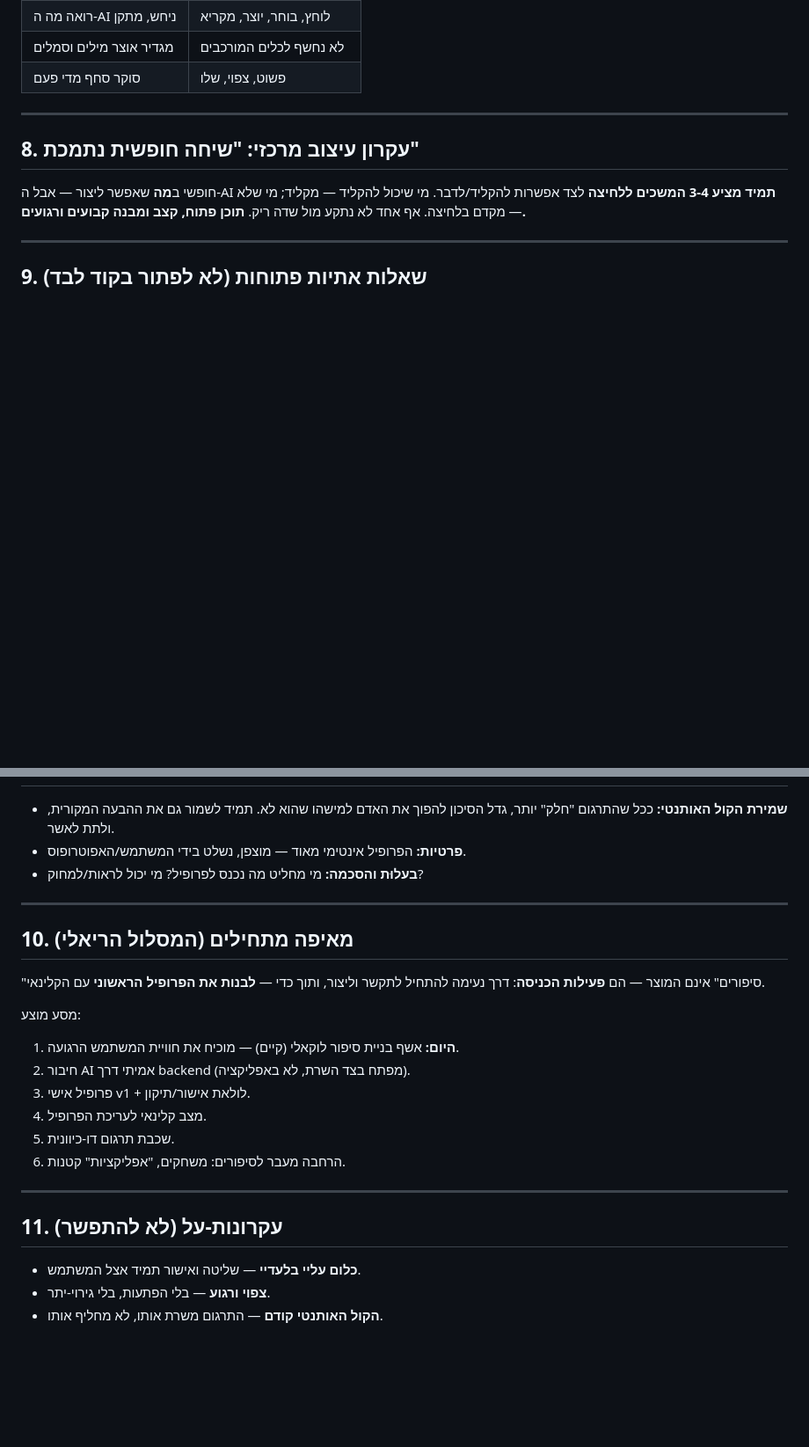
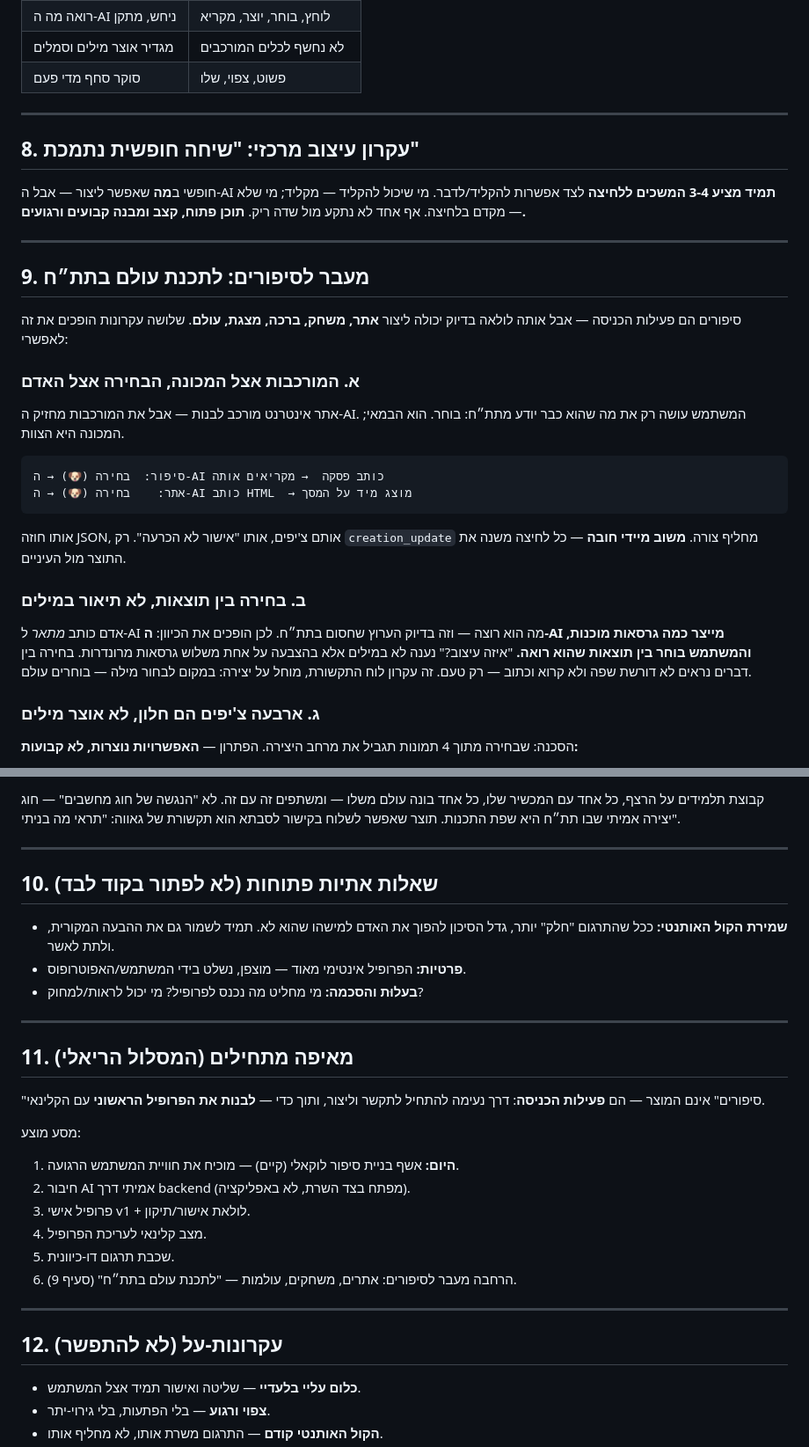
Before and after one commit to ronymilanez34-prog/creative-aac, a Markdown page: VISION.md, 2 parts joined by grey strips. Shown at 88% size. Drawn GitHub-style; blank space fills up the shorter version.

Commit message:
docs(vision): creation beyond stories — programming a world with AAC
Add section 9: the three principles that open creation beyond stories
(complexity lives in the machine, choosing between rendered results
instead of describing in words, and generated — not fixed — options so
four chips are a window, not a vocabulary), plus the AAC programming
class vision.

Co-Authored-By: Claude Fable 5 <noreply@anthropic.com>
Claude-Session: https://claude.ai/code/session_01JW4dzXP3FKk4mTohmPKGVU

````diff
--- a/VISION.md
+++ b/VISION.md
@@ -193,4 +193,34 @@ AI לא יכול ללמוד אדם עם תקשורת ייחודית מאפס. **
 
 ---
 
-## 9. שאלות אתיות פתוחות (לא לפתור בקוד לבד)
+## 9. מעבר לסיפורים: לתכנת עולם בתת״ח
+
+סיפורים הם פעילות הכניסה — אבל אותה לולאה בדיוק יכולה ליצור **אתר, משחק,
+ברכה, מצגת, עולם**. שלושה עקרונות הופכים את זה לאפשרי:
+
+### א. המורכבות אצל המכונה, הבחירה אצל האדם
+
+אתר אינטרנט מורכב לבנות — אבל את המורכבות מחזיק ה-AI. המשתמש עושה רק את מה
+שהוא כבר יודע מתת״ח: בוחר. הוא הבמאי; המכונה היא הצוות.
+
+```
+סיפור:  בחירה (🐶) → ה-AI כותב פסקה  → מקריאים אותה
+אתר:    בחירה (🐶) → ה-AI כותב HTML  → מוצג מיד על המסך
+```
+
+אותו חוזה JSON, אותם צ'יפים, אותו "אישור לא הכרעה". רק `creation_update`
+מחליף צורה. **משוב מיידי חובה** — כל לחיצה משנה את התוצר מול העיניים.
+
+### ב. בחירה בין תוצאות, לא תיאור במילים
+
+אדם כותב *מתאר* ל-AI מה הוא רוצה — וזה בדיוק הערוץ שחסום בתת״ח. לכן הופכים
+את הכיוון: **ה-AI מייצר כמה גרסאות מוכנות, והמשתמש בוחר בין תוצאות שהוא
+רואה.** "איזה עיצוב?" נענה לא במילים אלא בהצבעה על אחת משלוש גרסאות
+מרונדרות. בחירה בין דברים נראים לא דורשת שפה ולא קרוא וכתוב — רק טעם.
+זה עקרון לוח התקשורת, מוחל על יצירה: במקום לבחור מילה — בוחרים עולם.
+
+### ג. ארבעה צ'יפים הם חלון, לא אוצר מילים
+
+הסכנה: שבחירה מתוך 4 תמונות תגביל את מרחב היצירה. הפתרון — **האפשרויות
+נוצרות, לא קבועות:**
+
@@ -197,3 +241,11 @@ AI לא יכול ללמוד אדם עם תקשורת ייחודית מאפס. **
+קבוצת תלמידים על הרצף, כל אחד עם המכשיר שלו, כל אחד בונה עולם משלו —
+ומשתפים זה עם זה. לא "הנגשה של חוג מחשבים" — חוג יצירה אמיתי שבו תת״ח
+היא שפת התכנות. תוצר שאפשר לשלוח בקישור לסבתא הוא תקשורת של גאווה:
+"תראי מה בניתי".
+
+---
+
+## 10. שאלות אתיות פתוחות (לא לפתור בקוד לבד)
 
 - **שמירת הקול האותנטי:** ככל שהתרגום "חלק" יותר, גדל הסיכון להפוך את האדם
   למישהו שהוא לא. תמיד לשמור גם את ההבעה המקורית, ולתת לאשר.
@@ -202,7 +254,7 @@ AI לא יכול ללמוד אדם עם תקשורת ייחודית מאפס. **
 
 ---
 
-## 10. מאיפה מתחילים (המסלול הריאלי)
+## 11. מאיפה מתחילים (המסלול הריאלי)
 
 "סיפורים" אינם המוצר — הם **פעילות הכניסה**: דרך נעימה להתחיל לתקשר וליצור,
 ותוך כדי — **לבנות את הפרופיל הראשוני** עם הקלינאי.
@@ -213,11 +265,11 @@ AI לא יכול ללמוד אדם עם תקשורת ייחודית מאפס. **
 3. פרופיל אישי v1 + לולאת אישור/תיקון.
 4. מצב קלינאי לעריכת הפרופיל.
 5. שכבת תרגום דו-כיוונית.
-6. הרחבה מעבר לסיפורים: משחקים, "אפליקציות" קטנות.
+6. הרחבה מעבר לסיפורים: אתרים, משחקים, עולמות — "לתכנת עולם בתת״ח" (סעיף 9).
 
 ---
 
-## 11. עקרונות-על (לא להתפשר)
+## 12. עקרונות-על (לא להתפשר)
 
 - **כלום עליי בלעדיי** — שליטה ואישור תמיד אצל המשתמש.
 - **צפוי ורגוע** — בלי הפתעות, בלי גירוי-יתר.
````
Also changed, not shown: other parts of VISION.md (+14 -0 lines).
